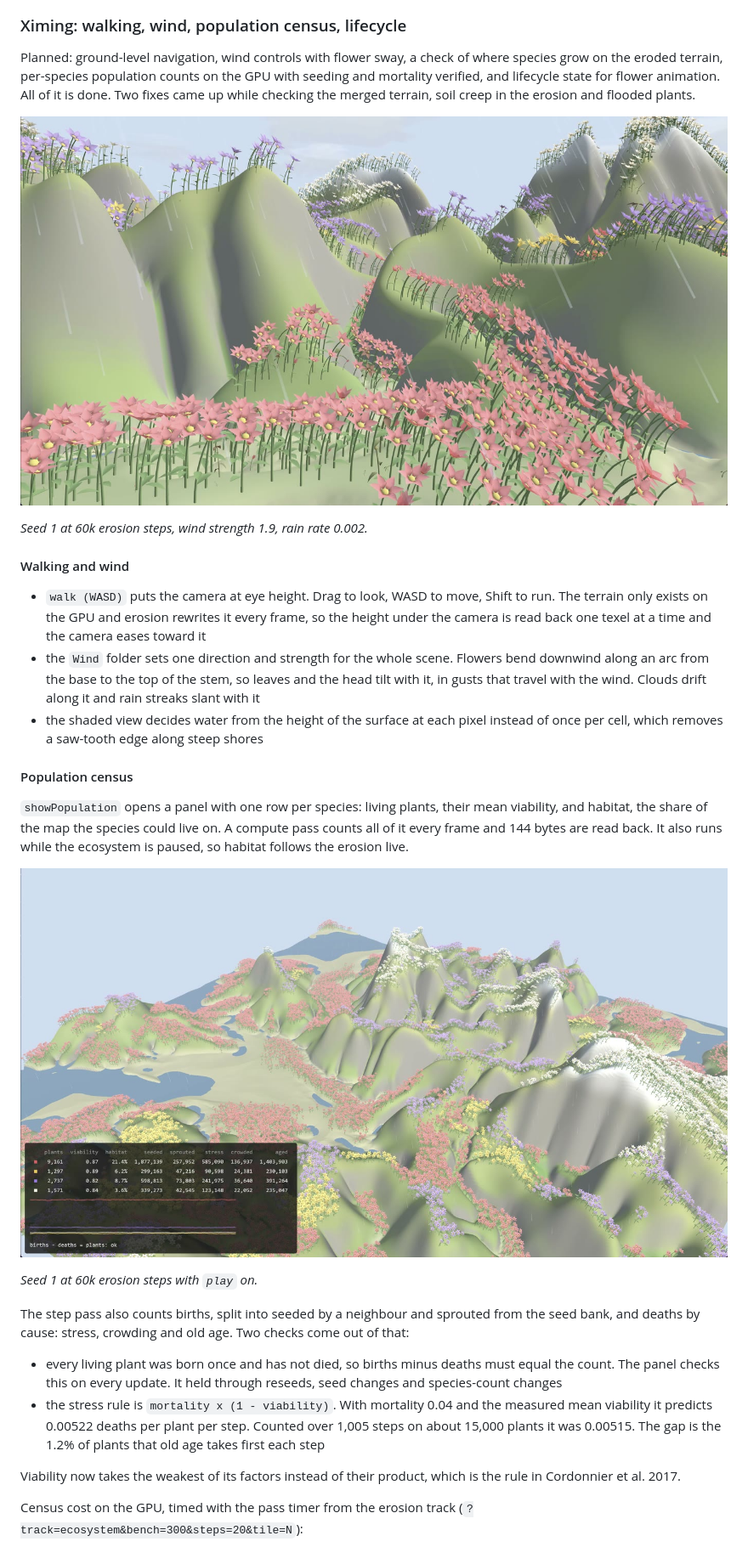
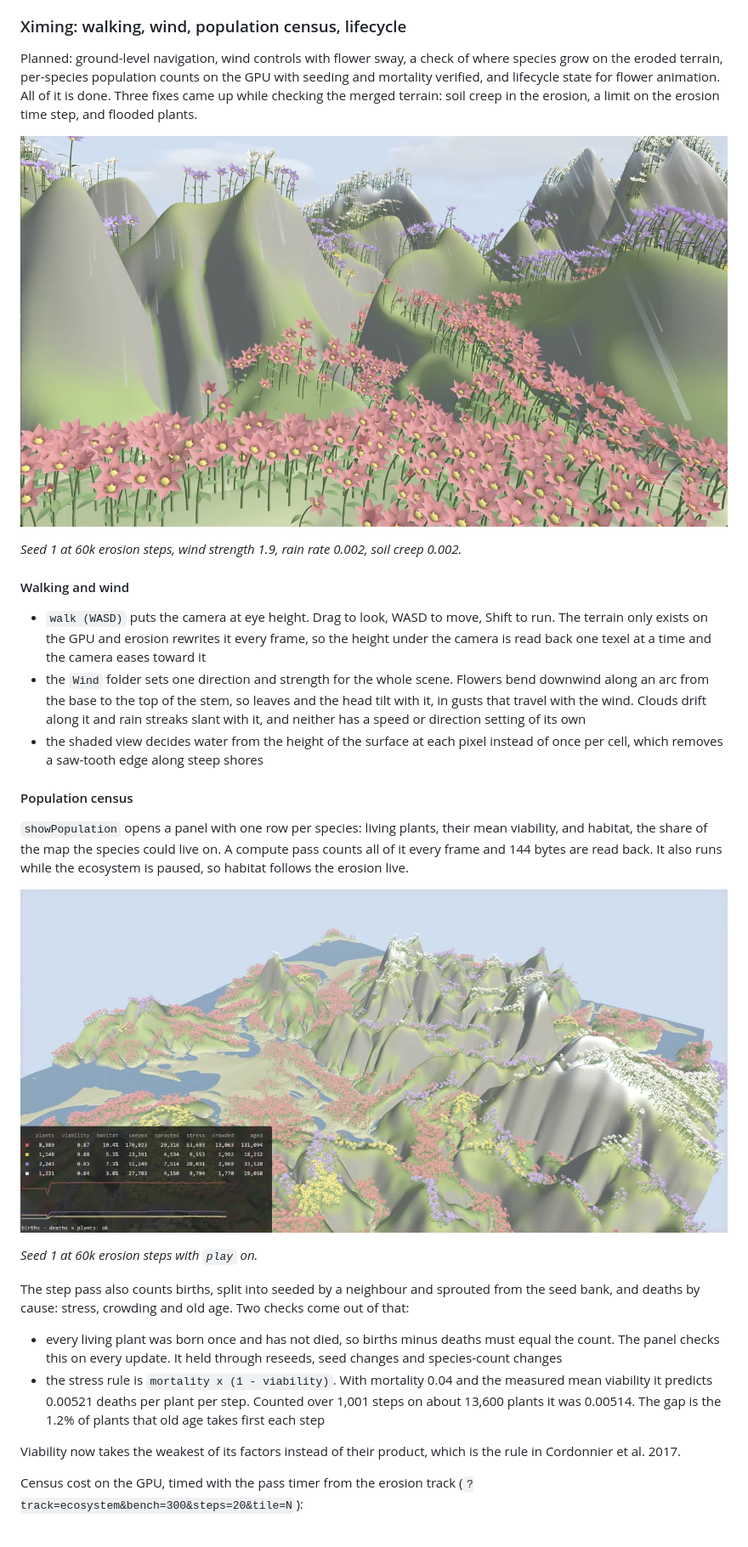
Before and after one commit to annaaaddddd/webgpu-biome-sim, a Markdown page: README.md, the part around one of its changes. Shown at 85% size. GitHub-like rendering; pictures changed too: media/ecosystem/eco_m2_census.jpg, media/ecosystem/eco_m2_walk.jpg.

```diff
--- a/README.md
+++ b/README.md
@@ -176,16 +176,16 @@ With open edges, land is no longer conserved. What leaves is sediment that water
 
 ### Ximing: walking, wind, population census, lifecycle
 
-Planned: ground-level navigation, wind controls with flower sway, a check of where species grow on the eroded terrain, per-species population counts on the GPU with seeding and mortality verified, and lifecycle state for flower animation. All of it is done. Two fixes came up while checking the merged terrain, soil creep in the erosion and flooded plants.
+Planned: ground-level navigation, wind controls with flower sway, a check of where species grow on the eroded terrain, per-species population counts on the GPU with seeding and mortality verified, and lifecycle state for flower animation. All of it is done. Three fixes came up while checking the merged terrain: soil creep in the erosion, a limit on the erosion time step, and flooded plants.
 
 ![Walking through the meadow in wind and rain](media/ecosystem/eco_m2_walk.jpg)
 
-*Seed 1 at 60k erosion steps, wind strength 1.9, rain rate 0.002.*
+*Seed 1 at 60k erosion steps, wind strength 1.9, rain rate 0.002, soil creep 0.002.*
 
 #### Walking and wind
 
 - `walk (WASD)` puts the camera at eye height. Drag to look, WASD to move, Shift to run. The terrain only exists on the GPU and erosion rewrites it every frame, so the height under the camera is read back one texel at a time and the camera eases toward it
-- the `Wind` folder sets one direction and strength for the whole scene. Flowers bend downwind along an arc from the base to the top of the stem, so leaves and the head tilt with it, in gusts that travel with the wind. Clouds drift along it and rain streaks slant with it
+- the `Wind` folder sets one direction and strength for the whole scene. Flowers bend downwind along an arc from the base to the top of the stem, so leaves and the head tilt with it, in gusts that travel with the wind. Clouds drift along it and rain streaks slant with it, and neither has a speed or direction setting of its own
 - the shaded view decides water from the height of the surface at each pixel instead of once per cell, which removes a saw-tooth edge along steep shores
 
 #### Population census
@@ -199,7 +199,7 @@ Planned: ground-level navigation, wind controls with flower sway, a check of whe
 The step pass also counts births, split into seeded by a neighbour and sprouted from the seed bank, and deaths by cause: stress, crowding and old age. Two checks come out of that:
 
 - every living plant was born once and has not died, so births minus deaths must equal the count. The panel checks this on every update. It held through reseeds, seed changes and species-count changes
-- the stress rule is `mortality x (1 - viability)`. With mortality 0.04 and the measured mean viability it predicts 0.00522 deaths per plant per step. Counted over 1,005 steps on about 15,000 plants it was 0.00515. The gap is the 1.2% of plants that old age takes first each step
+- the stress rule is `mortality x (1 - viability)`. With mortality 0.04 and the measured mean viability it predicts 0.00521 deaths per plant per step. Counted over 1,001 steps on about 13,600 plants it was 0.00514. The gap is the 1.2% of plants that old age takes first each step
 
 Viability now takes the weakest of its factors instead of their product, which is the rule in Cordonnier et al. 2017.
 
```
Also changed, not shown: other parts of README.md (+28 -13 lines), media/ecosystem/eco_m2_creep_off.jpg, media/ecosystem/eco_m2_creep_on.jpg, 4 other files.
